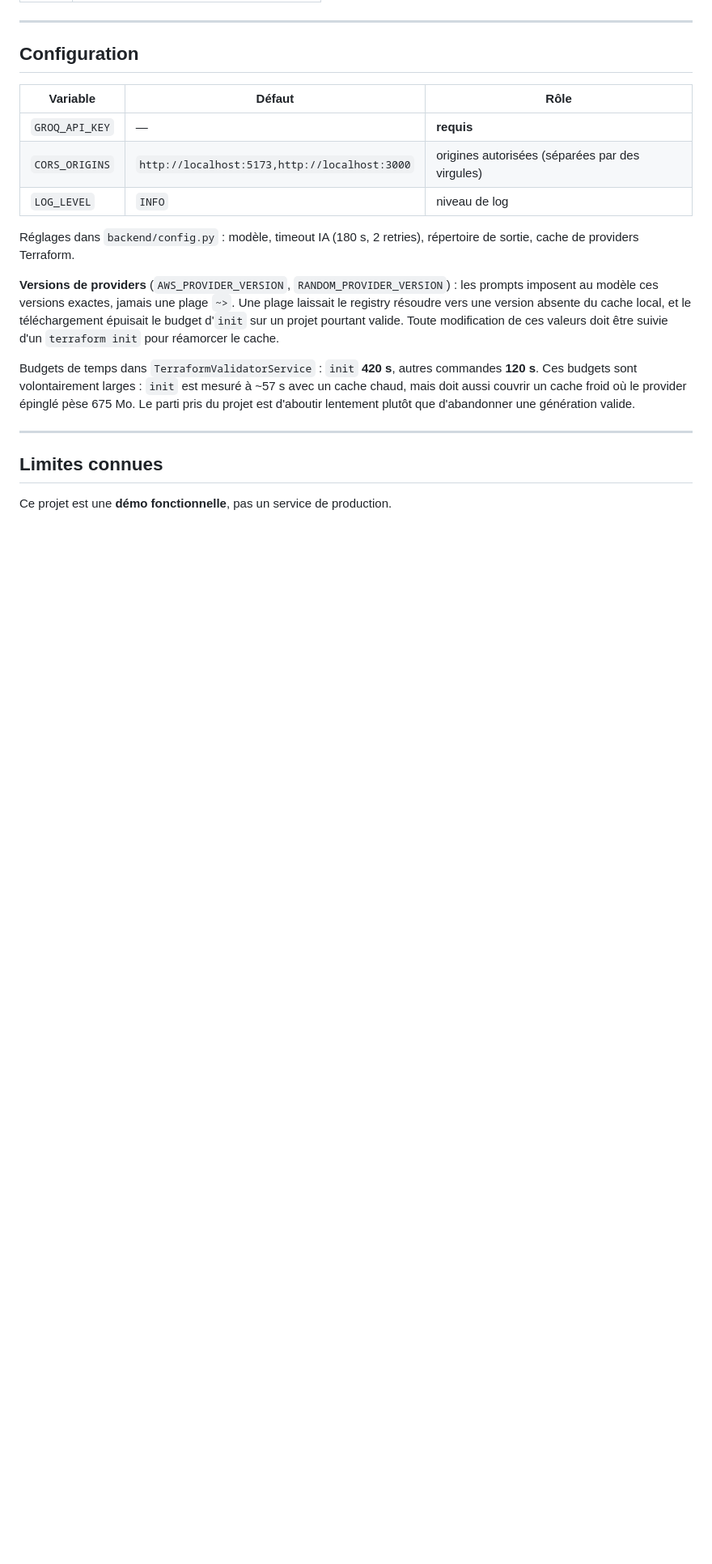
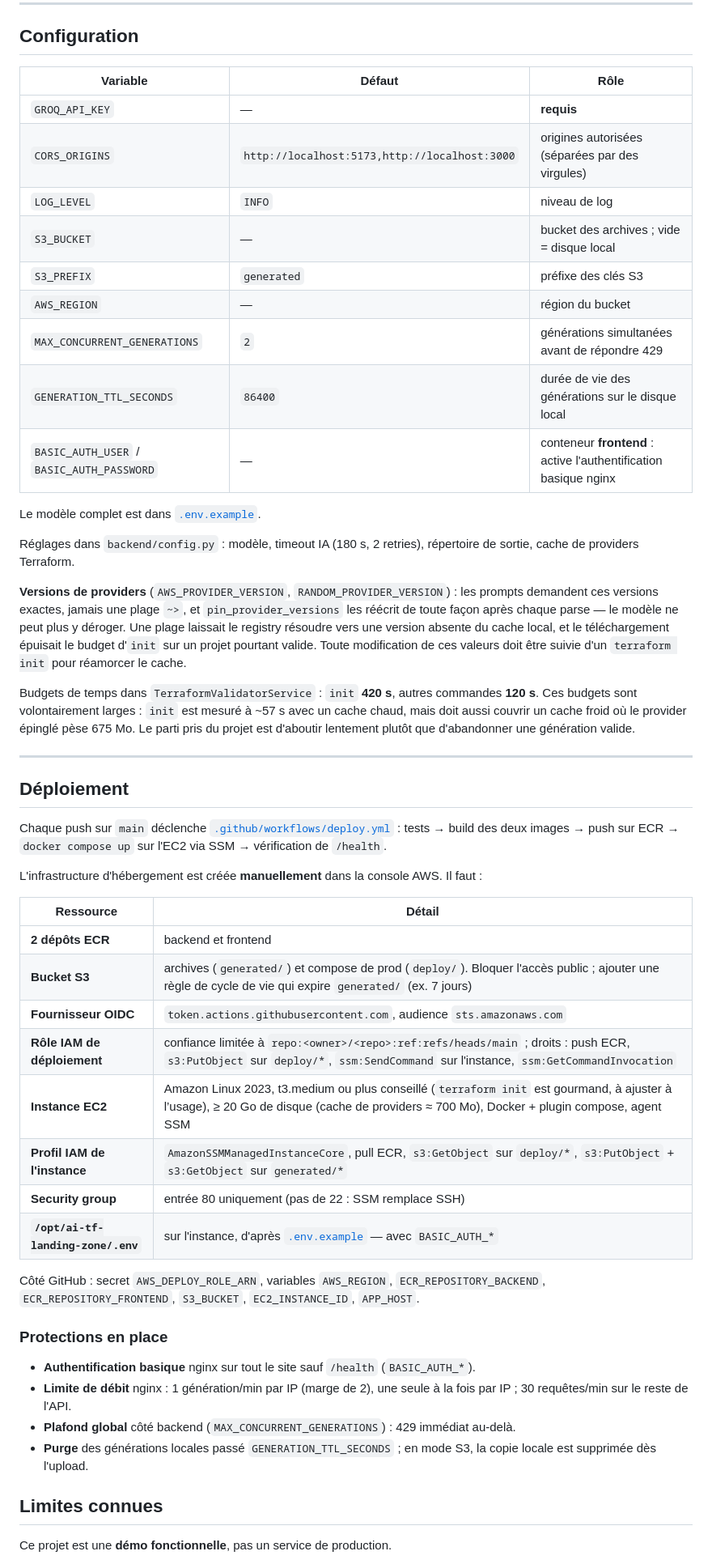
Before and after one commit to abdelmanan/ai-terraform, a Markdown page: README.md, the part around one of its changes. Shown at 81% size. Drawn GitHub-style; blank space fills up the shorter version.

Commit message:
docs: documente le déploiement, les protections et la configuration

```diff
--- a/README.md
+++ b/README.md
@@ -162,12 +183,21 @@ Format uniforme `{"status": "error", "message": "..."}`.
 | `GROQ_API_KEY` | — | **requis** |
 | `CORS_ORIGINS` | `http://localhost:5173,http://localhost:3000` | origines autorisées (séparées par des virgules) |
 | `LOG_LEVEL` | `INFO` | niveau de log |
+| `S3_BUCKET` | — | bucket des archives ; vide = disque local |
+| `S3_PREFIX` | `generated` | préfixe des clés S3 |
+| `AWS_REGION` | — | région du bucket |
+| `MAX_CONCURRENT_GENERATIONS` | `2` | générations simultanées avant de répondre 429 |
+| `GENERATION_TTL_SECONDS` | `86400` | durée de vie des générations sur le disque local |
+| `BASIC_AUTH_USER` / `BASIC_AUTH_PASSWORD` | — | conteneur **frontend** : active l'authentification basique nginx |
+
+Le modèle complet est dans [`.env.example`](.env.example).
 
 Réglages dans `backend/config.py` : modèle, timeout IA (180 s, 2 retries), répertoire de
 sortie, cache de providers Terraform.
 
 **Versions de providers** (`AWS_PROVIDER_VERSION`, `RANDOM_PROVIDER_VERSION`) : les prompts
-imposent au modèle ces versions exactes, jamais une plage `~>`. Une plage laissait le
+demandent ces versions exactes, jamais une plage `~>`, et `pin_provider_versions` les
+réécrit de toute façon après chaque parse — le modèle ne peut plus y déroger. Une plage laissait le
 registry résoudre vers une version absente du cache local, et le téléchargement épuisait le
 budget d'`init` sur un projet pourtant valide. Toute modification de ces valeurs doit être
 suivie d'un `terraform init` pour réamorcer le cache.
@@ -179,6 +209,38 @@ pris du projet est d'aboutir lentement plutôt que d'abandonner une génération
 
 ---
 
+## Déploiement
+
+Chaque push sur `main` déclenche [`.github/workflows/deploy.yml`](.github/workflows/deploy.yml) :
+tests → build des deux images → push sur ECR → `docker compose up` sur l'EC2 via SSM →
+vérification de `/health`.
+
+L'infrastructure d'hébergement est créée **manuellement** dans la console AWS. Il faut :
+
+| Ressource | Détail |
+|-----------|--------|
+| **2 dépôts ECR** | backend et frontend |
+| **Bucket S3** | archives (`generated/`) et compose de prod (`deploy/`). Bloquer l'accès public ; ajouter une règle de cycle de vie qui expire `generated/` (ex. 7 jours) |
+| **Fournisseur OIDC** | `token.actions.githubusercontent.com`, audience `sts.amazonaws.com` |
+| **Rôle IAM de déploiement** | confiance limitée à `repo:<owner>/<repo>:ref:refs/heads/main` ; droits : push ECR, `s3:PutObject` sur `deploy/*`, `ssm:SendCommand` sur l'instance, `ssm:GetCommandInvocation` |
+| **Instance EC2** | Amazon Linux 2023, t3.medium ou plus conseillé (`terraform init` est gourmand, à ajuster à l’usage), ≥ 20 Go de disque (cache de providers ≈ 700 Mo), Docker + plugin compose, agent SSM |
+| **Profil IAM de l'instance** | `AmazonSSMManagedInstanceCore`, pull ECR, `s3:GetObject` sur `deploy/*`, `s3:PutObject` + `s3:GetObject` sur `generated/*` |
+| **Security group** | entrée 80 uniquement (pas de 22 : SSM remplace SSH) |
+| **`/opt/ai-tf-landing-zone/.env`** | sur l'instance, d'après [`.env.example`](.env.example) — avec `BASIC_AUTH_*` |
+
+Côté GitHub : secret `AWS_DEPLOY_ROLE_ARN`, variables `AWS_REGION`,
+`ECR_REPOSITORY_BACKEND`, `ECR_REPOSITORY_FRONTEND`, `S3_BUCKET`, `EC2_INSTANCE_ID`,
+`APP_HOST`.
+
+### Protections en place
+
+- **Authentification basique** nginx sur tout le site sauf `/health` (`BASIC_AUTH_*`).
+- **Limite de débit** nginx : 1 génération/min par IP (marge de 2), une seule à la fois par
+  IP ; 30 requêtes/min sur le reste de l'API.
+- **Plafond global** côté backend (`MAX_CONCURRENT_GENERATIONS`) : 429 immédiat au-delà.
+- **Purge** des générations locales passé `GENERATION_TTL_SECONDS` ; en mode S3, la copie
+  locale est supprimée dès l'upload.
+
 ## Limites connues
 
 Ce projet est une **démo fonctionnelle**, pas un service de production.
```
Also changed, not shown: other parts of README.md (+46 -28 lines).
